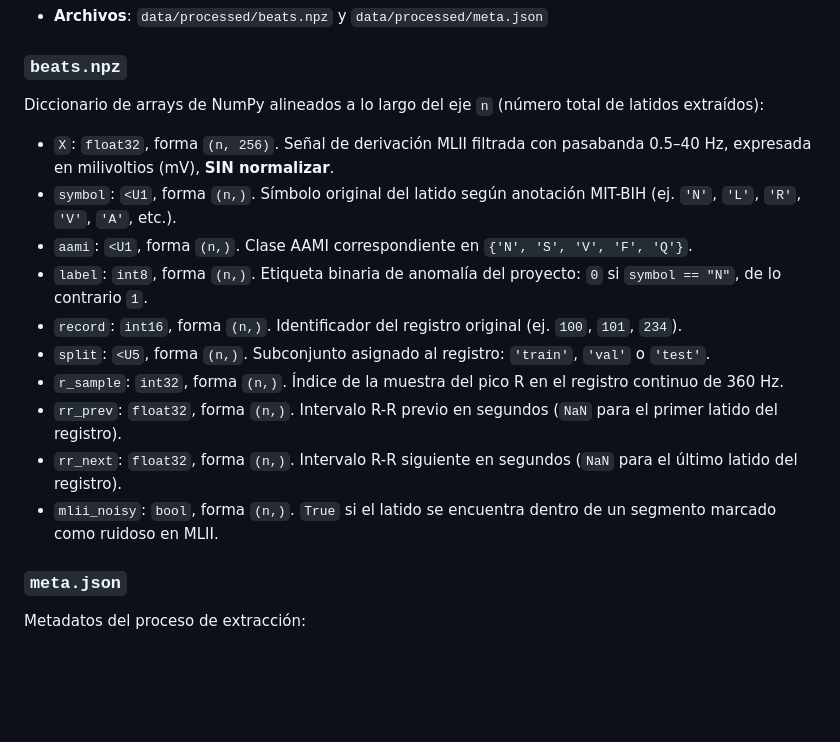
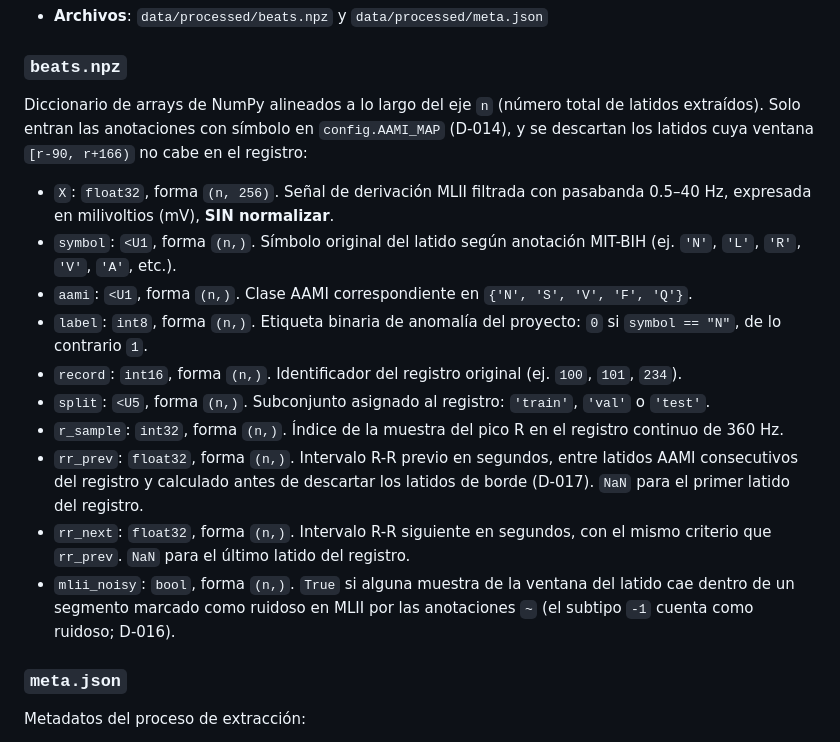
Before and after one commit to samugarciar/ecg-encoder, a Markdown page: docs/contracts.md, the part around the change. Drawn GitHub-style; blank space fills up the shorter version.

Commit message:
Precisar en el contrato C1 los latidos incluidos, el RR y mlii_noisy
Cambio de contrato (contract-change): deja por escrito qué latidos entran
(D-014), cómo se calcula el RR (D-017) y cuándo un latido es ruidoso
(D-016). No cambia claves, formas ni tipos.

Co-Authored-By: Claude Opus 5.5 <noreply@anthropic.com>

```diff
--- a/docs/contracts.md
+++ b/docs/contracts.md
@@ -8,7 +8,7 @@ Este documento define formalmente las interfaces inmutables de datos entre fases
 - **Archivos**: `data/processed/beats.npz` y `data/processed/meta.json`
 
 ### `beats.npz`
-Diccionario de arrays de NumPy alineados a lo largo del eje `n` (número total de latidos extraídos):
+Diccionario de arrays de NumPy alineados a lo largo del eje `n` (número total de latidos extraídos). Solo entran las anotaciones con símbolo en `config.AAMI_MAP` (D-014), y se descartan los latidos cuya ventana `[r-90, r+166)` no cabe en el registro:
 - `X`: `float32`, forma `(n, 256)`. Señal de derivación MLII filtrada con pasabanda 0.5–40 Hz, expresada en milivoltios (mV), **SIN normalizar**.
 - `symbol`: `<U1`, forma `(n,)`. Símbolo original del latido según anotación MIT-BIH (ej. `'N'`, `'L'`, `'R'`, `'V'`, `'A'`, etc.).
 - `aami`: `<U1`, forma `(n,)`. Clase AAMI correspondiente en `{'N', 'S', 'V', 'F', 'Q'}`.
@@ -16,9 +16,9 @@ Diccionario de arrays de NumPy alineados a lo largo del eje `n` (número total d
 - `record`: `int16`, forma `(n,)`. Identificador del registro original (ej. `100`, `101`, `234`).
 - `split`: `<U5`, forma `(n,)`. Subconjunto asignado al registro: `'train'`, `'val'` o `'test'`.
 - `r_sample`: `int32`, forma `(n,)`. Índice de la muestra del pico R en el registro continuo de 360 Hz.
-- `rr_prev`: `float32`, forma `(n,)`. Intervalo R-R previo en segundos (`NaN` para el primer latido del registro).
-- `rr_next`: `float32`, forma `(n,)`. Intervalo R-R siguiente en segundos (`NaN` para el último latido del registro).
-- `mlii_noisy`: `bool`, forma `(n,)`. `True` si el latido se encuentra dentro de un segmento marcado como ruidoso en MLII.
+- `rr_prev`: `float32`, forma `(n,)`. Intervalo R-R previo en segundos, entre latidos AAMI consecutivos del registro y calculado antes de descartar los latidos de borde (D-017). `NaN` para el primer latido del registro.
+- `rr_next`: `float32`, forma `(n,)`. Intervalo R-R siguiente en segundos, con el mismo criterio que `rr_prev`. `NaN` para el último latido del registro.
+- `mlii_noisy`: `bool`, forma `(n,)`. `True` si alguna muestra de la ventana del latido cae dentro de un segmento marcado como ruidoso en MLII por las anotaciones `~` (el subtipo `-1` cuenta como ruidoso; D-016).
 
 ### `meta.json`
 Metadatos del proceso de extracción:
```
